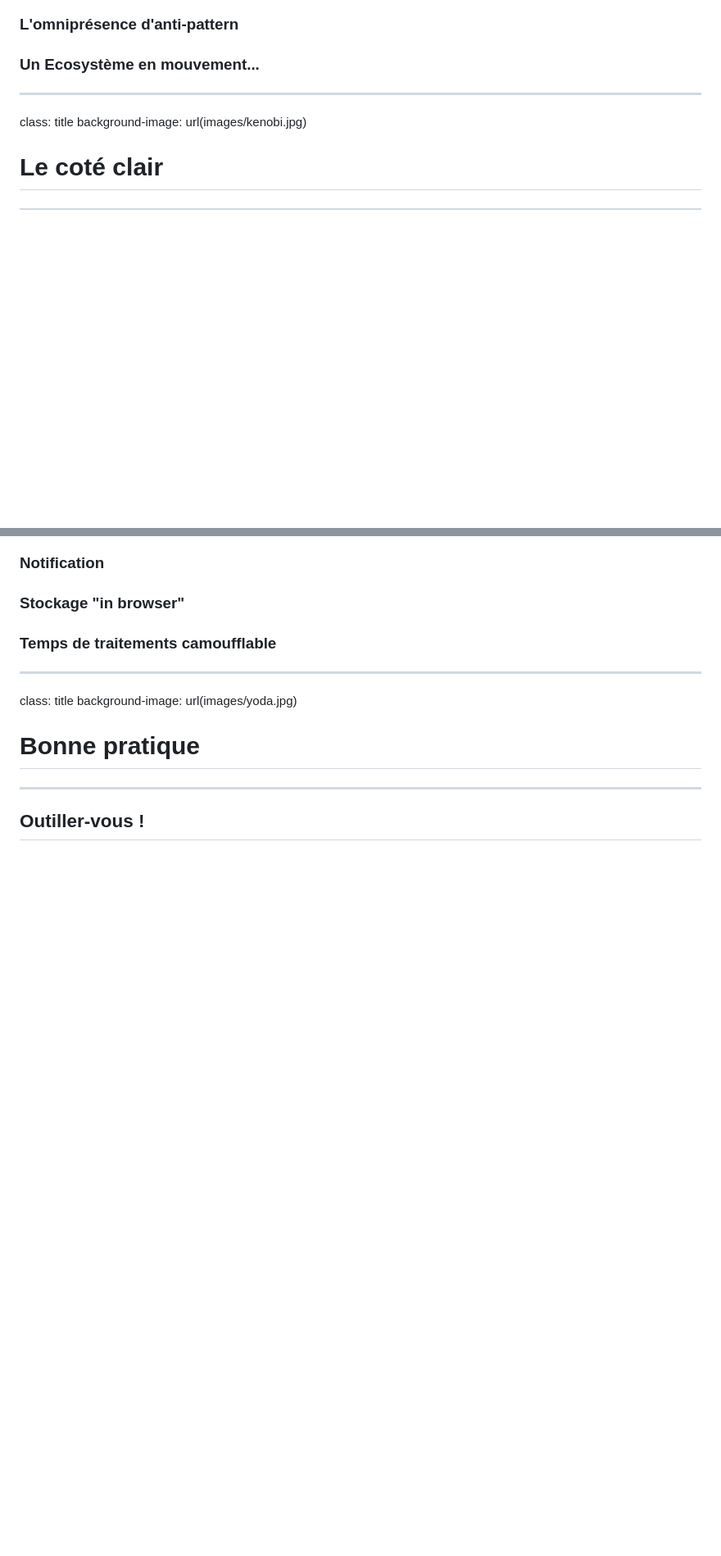
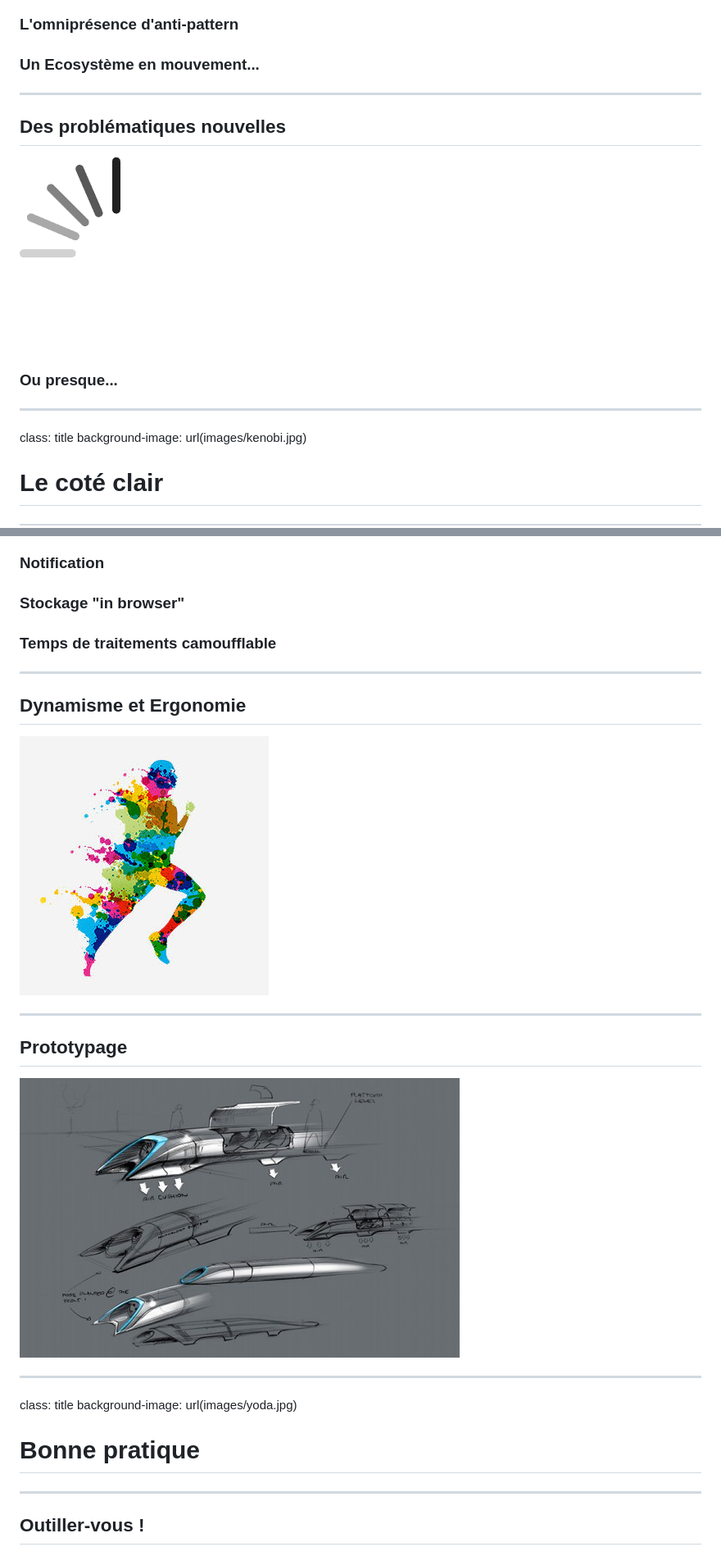
Before and after one commit to Armaklan/angular-rex, a Markdown page: app/assets/rex.markdown, 2 parts joined by grey strips. Shown: that part at 82% size. Drawn GitHub-style; pictures changed too: app/assets/images/dynamisme.jpg (added), app/assets/images/proto.jpg (added), app/assets/images/wait.gif (added); blank space fills up the shorter version.

```diff
--- a/app/assets/rex.markdown
+++ b/app/assets/rex.markdown
@@ -97,6 +97,13 @@ background-image: url(images/palpatine.jpg)
 ### L'omniprésence d'anti-pattern
 ### Un Ecosystème en mouvement...
 
+---
+
+## Des problématiques nouvelles
+
+![Wait](images/wait.gif)
+
+### Ou presque...
 
 ---
 
@@ -127,6 +134,18 @@ background-image: url(images/kenobi.jpg)
 
 ---
 
+## Dynamisme et Ergonomie
+
+![Wait](images/dynamisme.jpg)
+
+---
+
+## Prototypage
+
+![Wait](images/proto.jpg)
+
+---
+
 class: title
 background-image: url(images/yoda.jpg)
 
```
Also changed, not shown: other parts of app/assets/rex.markdown (+42 -5 lines), app/assets/images/es6.png (added), app/assets/images/machette.jpg (added).
